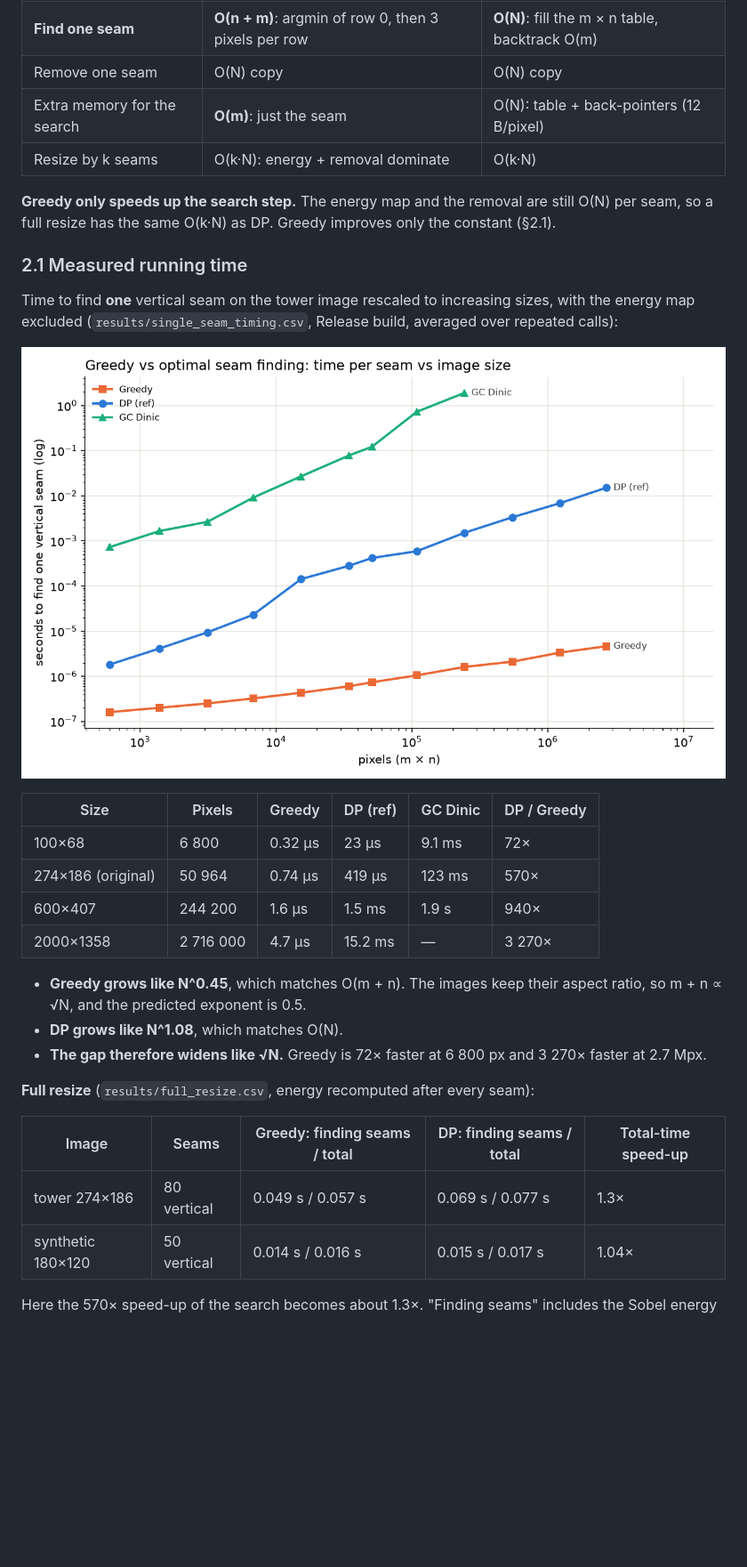
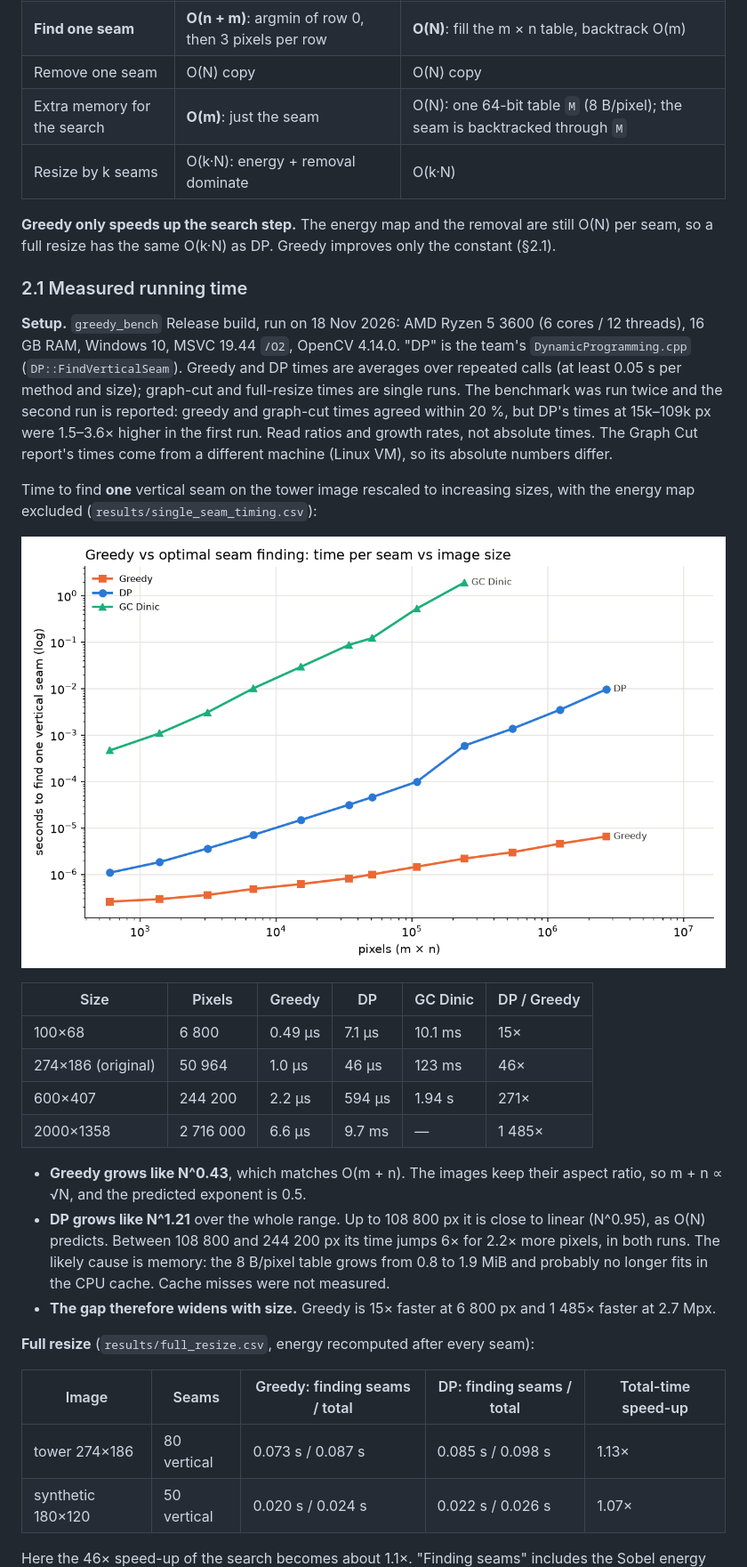
Before and after one commit to gabriel-s-putra-dev/SeamCarvingAlgorithms, a Markdown page: docs/Greedy/README.md, the part around one of its changes. Shown at 89% size. GitHub-like rendering; pictures changed too: docs/Greedy/results/single_seam_timing.png; blank space fills up the shorter version.

```diff
--- a/docs/Greedy/README.md
+++ b/docs/Greedy/README.md
@@ -133,7 +133,7 @@ m rows, n columns, N = mn pixels. Vertical seams; horizontal seams swap m and n.
 | Energy map (Sobel) | O(N) | O(N) |
 | **Find one seam** | **O(n + m)**: argmin of row 0, then 3 pixels per row | **O(N)**: fill the m × n table, backtrack O(m) |
 | Remove one seam | O(N) copy | O(N) copy |
-| Extra memory for the search | **O(m)**: just the seam | O(N): table + back-pointers (12 B/pixel) |
+| Extra memory for the search | **O(m)**: just the seam | O(N): one 64-bit table `M` (8 B/pixel); the seam is backtracked through `M` |
 | Resize by k seams | O(k·N): energy + removal dominate | O(k·N) |
 
 **Greedy only speeds up the search step.** The energy map and the removal are
@@ -142,31 +142,44 @@ improves only the constant (§2.1).
 
 ### 2.1 Measured running time
 
+**Setup.** `greedy_bench` Release build, run on 18 Nov 2026: AMD Ryzen 5 3600
+(6 cores / 12 threads), 16 GB RAM, Windows 10, MSVC 19.44 `/O2`, OpenCV 4.14.0.
+"DP" is the team's `DynamicProgramming.cpp` (`DP::FindVerticalSeam`). Greedy and
+DP times are averages over repeated calls (at least 0.05 s per method and size);
+graph-cut and full-resize times are single runs. The benchmark was run twice and
+the second run is reported: greedy and graph-cut times agreed within 20 %, but
+DP's times at 15k–109k px were 1.5–3.6× higher in the first run. Read ratios and
+growth rates, not absolute times. The Graph Cut report's times come from a
+different machine (Linux VM), so its absolute numbers differ.
+
 Time to find **one** vertical seam on the tower image rescaled to increasing
-sizes, with the energy map excluded (`results/single_seam_timing.csv`, Release
-build, averaged over repeated calls):
+sizes, with the energy map excluded (`results/single_seam_timing.csv`):
 
 ![Time to find one seam vs image size](results/single_seam_timing.png)
 
-| Size | Pixels | Greedy | DP (ref) | GC Dinic | DP / Greedy |
+| Size | Pixels | Greedy | DP | GC Dinic | DP / Greedy |
 |---|---|---|---|---|---|
-| 100×68 | 6 800 | 0.32 µs | 23 µs | 9.1 ms | 72× |
-| 274×186 (original) | 50 964 | 0.74 µs | 419 µs | 123 ms | 570× |
-| 600×407 | 244 200 | 1.6 µs | 1.5 ms | 1.9 s | 940× |
-| 2000×1358 | 2 716 000 | 4.7 µs | 15.2 ms | — | 3 270× |
+| 100×68 | 6 800 | 0.49 µs | 7.1 µs | 10.1 ms | 15× |
+| 274×186 (original) | 50 964 | 1.0 µs | 46 µs | 123 ms | 46× |
+| 600×407 | 244 200 | 2.2 µs | 594 µs | 1.94 s | 271× |
+| 2000×1358 | 2 716 000 | 6.6 µs | 9.7 ms | — | 1 485× |
 
-* **Greedy grows like N^0.45**, which matches O(m + n). The images keep their
+* **Greedy grows like N^0.43**, which matches O(m + n). The images keep their
   aspect ratio, so m + n ∝ √N, and the predicted exponent is 0.5.
-* **DP grows like N^1.08**, which matches O(N).
-* **The gap therefore widens like √N.** Greedy is 72× faster at 6 800 px and
-  3 270× faster at 2.7 Mpx.
+* **DP grows like N^1.21** over the whole range. Up to 108 800 px it is close to
+  linear (N^0.95), as O(N) predicts. Between 108 800 and 244 200 px its time
+  jumps 6× for 2.2× more pixels, in both runs. The likely cause is memory: the
+  8 B/pixel table grows from 0.8 to 1.9 MiB and probably no longer fits in the
+  CPU cache. Cache misses were not measured.
+* **The gap therefore widens with size.** Greedy is 15× faster at 6 800 px and
+  1 485× faster at 2.7 Mpx.
 
 **Full resize** (`results/full_resize.csv`, energy recomputed after every seam):
 
 | Image | Seams | Greedy: finding seams / total | DP: finding seams / total | Total-time speed-up |
 |---|---|---|---|---|
-| tower 274×186 | 80 vertical | 0.049 s / 0.057 s | 0.069 s / 0.077 s | 1.3× |
-| synthetic 180×120 | 50 vertical | 0.014 s / 0.016 s | 0.015 s / 0.017 s | 1.04× |
+| tower 274×186 | 80 vertical | 0.073 s / 0.087 s | 0.085 s / 0.098 s | 1.13× |
+| synthetic 180×120 | 50 vertical | 0.020 s / 0.024 s | 0.022 s / 0.026 s | 1.07× |
 
-Here the 570× speed-up of the search becomes about 1.3×. "Finding seams"
+Here the 46× speed-up of the search becomes about 1.1×. "Finding seams"
 includes the Sobel energy map, which is the same O(N) work for both methods
```
Also changed, not shown: other parts of docs/Greedy/README.md (+9 -7 lines), docs/Greedy/results/compare_synthetic.png, docs/Greedy/results/compare_tower.png, docs/Greedy/results/seam_cost_per_step.png, docs/Greedy/results/seams_synthetic.png, docs/Greedy/results/seams_tower.png, 6 other files.
